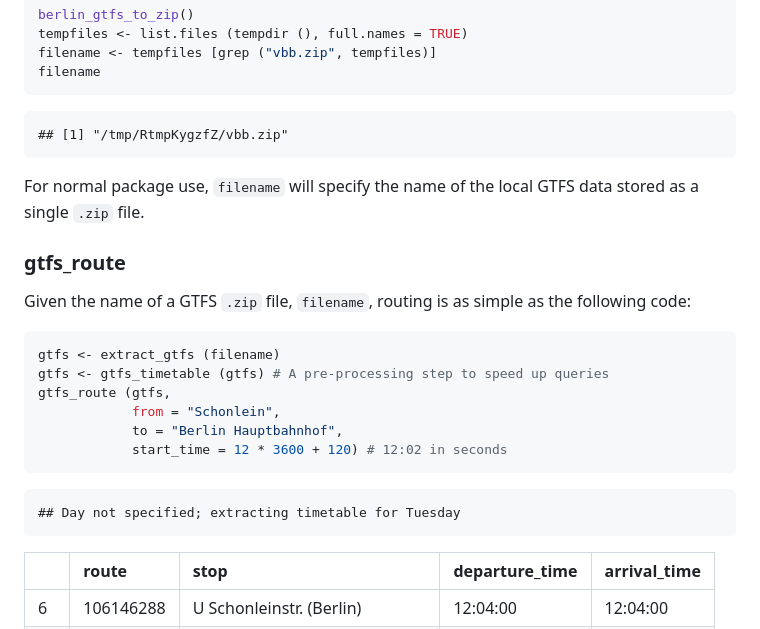
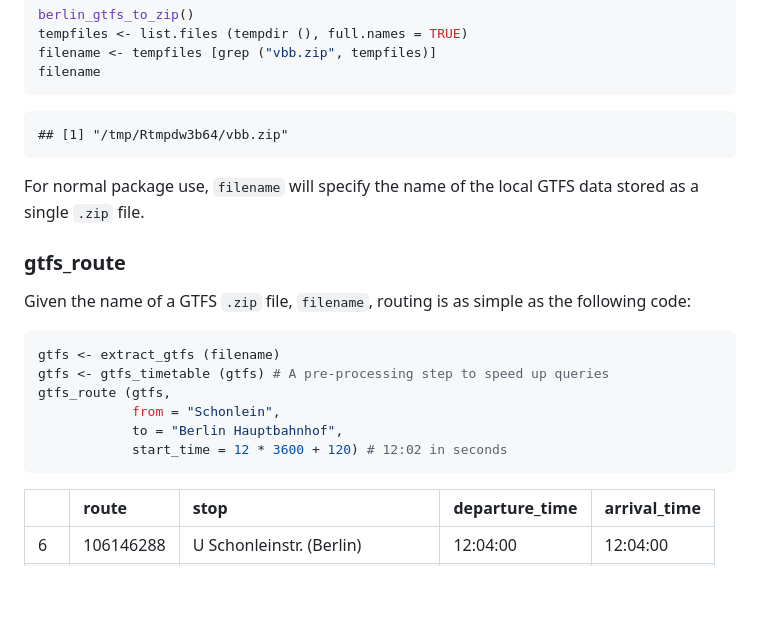
Before and after one commit to UrbanAnalyst/gtfsrouter, a Markdown page: README.md, the part around one of its changes. Rendered like a GitHub page; blank space fills up the shorter version.

````diff
--- a/README.md
+++ b/README.md
@@ -42,7 +42,7 @@ filename <- tempfiles [grep ("vbb.zip", tempfiles)]
 filename
 ```
 
-    ## [1] "/tmp/RtmpKygzfZ/vbb.zip"
+    ## [1] "/tmp/Rtmpdw3b64/vbb.zip"
 
 For normal package use, `filename` will specify the name of the local
 GTFS data stored as a single `.zip` file.
@@ -61,8 +61,6 @@ gtfs_route (gtfs,
             start_time = 12 * 3600 + 120) # 12:02 in seconds
 ```
 
-    ## Day not specified; extracting timetable for Tuesday
-
 |    | route     | stop                            | departure\_time | arrival\_time |
 | -- | :-------- | :------------------------------ | :-------------- | :------------ |
 | 6  | 106146288 | U Schonleinstr. (Berlin)        | 12:04:00        | 12:04:00      |
````
Also changed, not shown: other parts of README.md (+5 -95 lines), isochrone.png, 1 other file.
